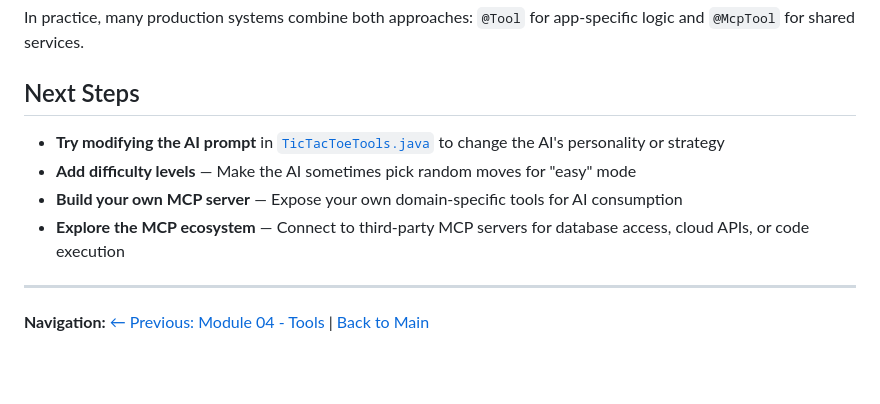
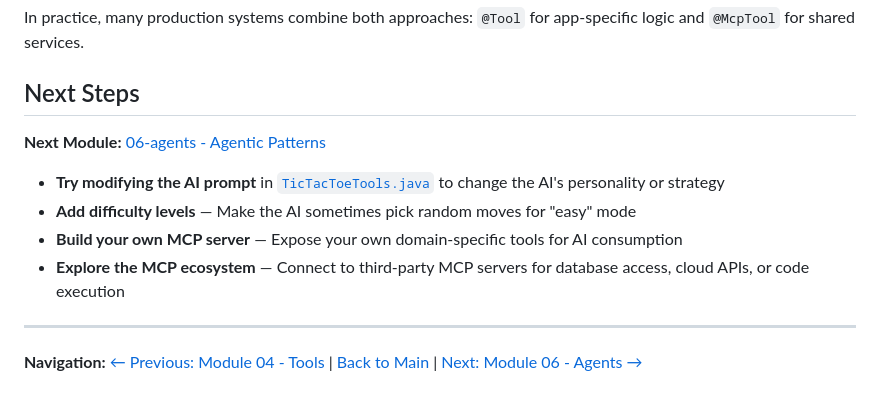
Before and after one commit to roryp/Spring-AI-for-Beginners, a Markdown page: 05-mcp/README.md, the part around the change. GitHub-like rendering; blank space fills up the shorter version.

Commit message:
docs: update README files to include navigation links for modules 05 and 06

```diff
--- a/05-mcp/README.md
+++ b/05-mcp/README.md
@@ -477,6 +477,8 @@ In practice, many production systems combine both approaches: `@Tool` for app-sp
 
 ## Next Steps
 
+**Next Module:** [06-agents - Agentic Patterns](../06-agents/README.md)
+
 - **Try modifying the AI prompt** in [`TicTacToeTools.java`](mcp-server/src/main/java/com/example/springai/mcp/server/TicTacToeTools.java) to change the AI's personality or strategy
 - **Add difficulty levels** — Make the AI sometimes pick random moves for "easy" mode
 - **Build your own MCP server** — Expose your own domain-specific tools for AI consumption
@@ -484,4 +486,4 @@ In practice, many production systems combine both approaches: `@Tool` for app-sp
 
 ---
 
-**Navigation:** [← Previous: Module 04 - Tools](../04-tools/README.md) | [Back to Main](../README.md)
+**Navigation:** [← Previous: Module 04 - Tools](../04-tools/README.md) | [Back to Main](../README.md) | [Next: Module 06 - Agents →](../06-agents/README.md)
```
Also changed, not shown: 06-agents/README.md (+4 -0 lines).
